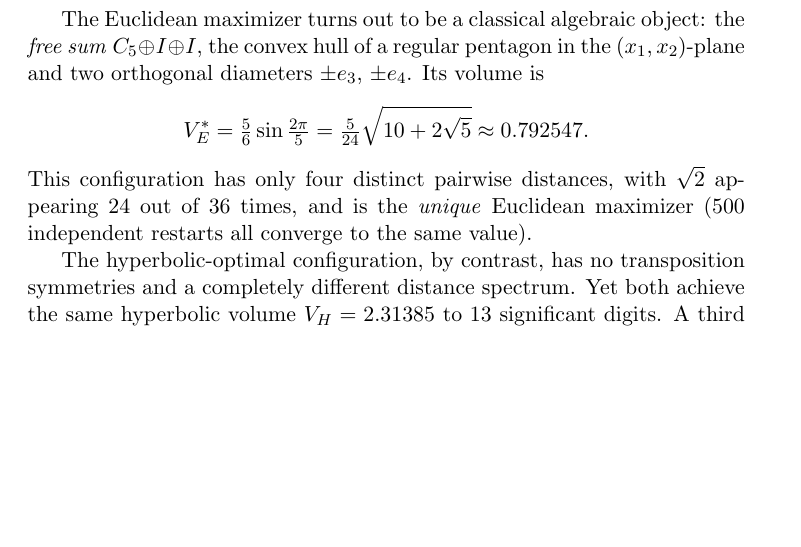
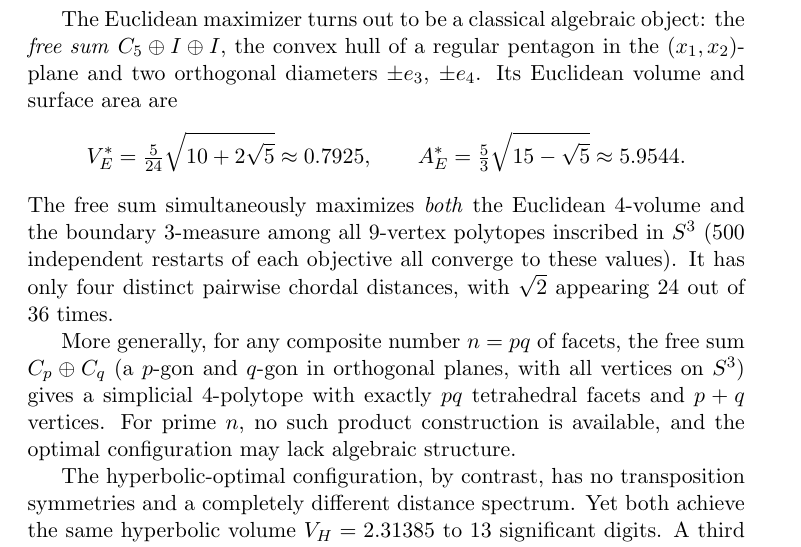
Before and after one commit to igorrivin/ideal_poly_volume_toolkit, a LaTeX paper (paper/maximal_ideal_polyhedra.tex): part of page 19 of 21, cut so that both start at the same text, the shorter picture padded with empty space. Compiled offline with pdfLaTeX.

Commit message:
Exact formulas for free sum C_5+I+I and 17-facet (prime) results
The free sum C_5 ⊕ I ⊕ I simultaneously maximizes both Euclidean
volume and surface area for 9 vertices (20 simplicial facets) on S^3:
  V = 5/24 * sqrt(10 + 2*sqrt(5)) ≈ 0.7925
  A = 5/3  * sqrt(15 - sqrt(5))   ≈ 5.9544
Both formulas confirmed independently by GPT-o3 and Gemini.

For prime facet counts (17 facets, N=8): no product structure exists.
  Best Eucl volume: 0.5656 (no unique optimum — landscape is rough)
  Best Eucl area:   4.9833 (different polytope from vol-optimal)
  Volume and area optimizers disagree, unlike the composite case.

General construction: for composite n = p*q, the free sum C_p ⊕ C_q
gives a simplicial 4-polytope with pq facets and p+q vertices on S^3.

Also: N=30 Euclidean max surface area = 12.4417 (500 restarts).

Co-Authored-By: Claude Opus 4.6 (1M context) <noreply@anthropic.com>

```diff
--- a/paper/maximal_ideal_polyhedra.tex
+++ b/paper/maximal_ideal_polyhedra.tex
@@ -542,16 +542,26 @@ different polytope (different Gram matrix).
 The Euclidean maximizer turns out to be a classical algebraic object:
 the \emph{free sum} $C_5 \oplus I \oplus I$, the convex hull of a
 regular pentagon in the $(x_1,x_2)$-plane and two orthogonal diameters
-$\pm e_3$, $\pm e_4$.  Its volume is
+$\pm e_3$, $\pm e_4$.  Its Euclidean volume and surface area are
 \[
-V_E^* = \tfrac{5}{6}\sin\tfrac{2\pi}{5}
-      = \tfrac{5}{24}\sqrt{10 + 2\sqrt{5}}
-      \approx 0.792547.
+V_E^* = \tfrac{5}{24}\sqrt{10 + 2\sqrt{5}}
+      \approx 0.7925,
+\qquad
+A_E^* = \tfrac{5}{3}\sqrt{15 - \sqrt{5}}
+      \approx 5.9544.
 \]
-This configuration has only four distinct pairwise distances,
-with $\sqrt{2}$ appearing 24 out of 36 times, and is the
-\emph{unique} Euclidean maximizer (500 independent restarts all
-converge to the same value).
+The free sum simultaneously maximizes \emph{both} the Euclidean
+4-volume and the boundary 3-measure among all 9-vertex polytopes
+inscribed in $S^3$ (500 independent restarts of each objective
+all converge to these values).  It has only four distinct pairwise
+chordal distances, with $\sqrt{2}$ appearing 24 out of 36 times.
+
+More generally, for any composite number $n = pq$ of facets,
+the free sum $C_p \oplus C_q$ (a $p$-gon and $q$-gon in orthogonal
+planes, with all vertices on $S^3$) gives a simplicial 4-polytope
+with exactly $pq$ tetrahedral facets and $p + q$ vertices.
+For prime $n$, no such product construction is available, and the
+optimal configuration may lack algebraic structure.
 
 The hyperbolic-optimal configuration, by contrast, has no transposition
 symmetries and a completely different distance spectrum.
```
Also changed, not shown: paper/maximal_ideal_polyhedra.pdf, 2 other files.
